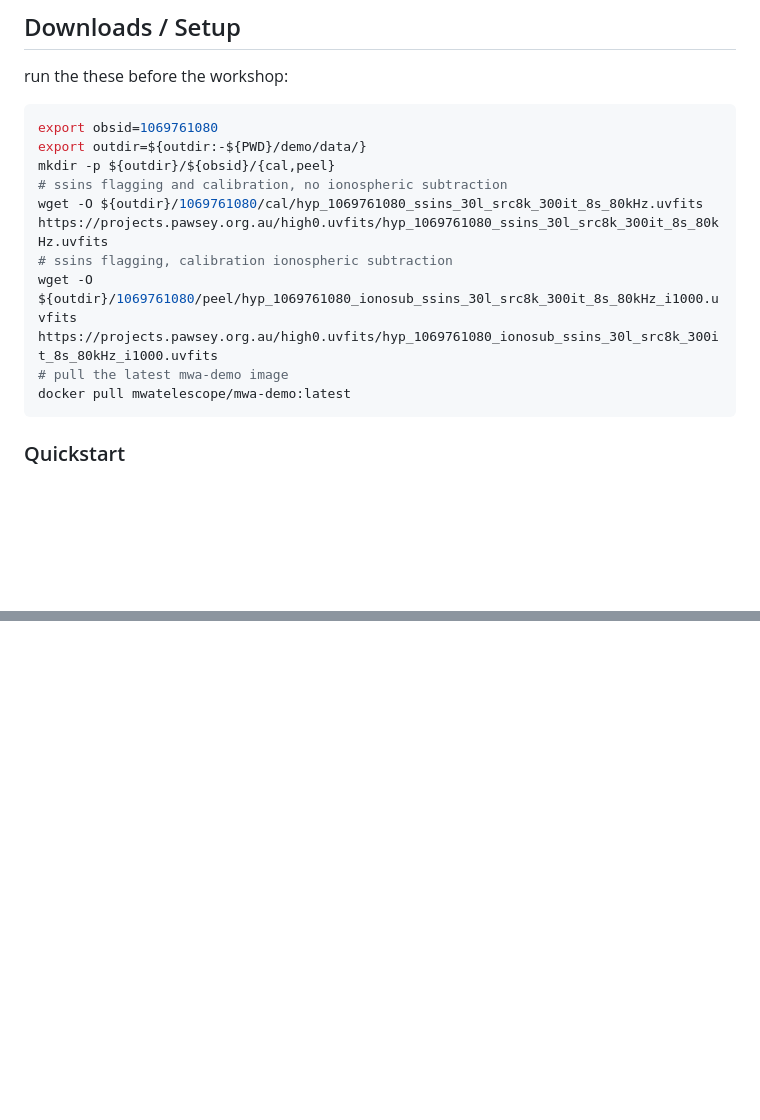
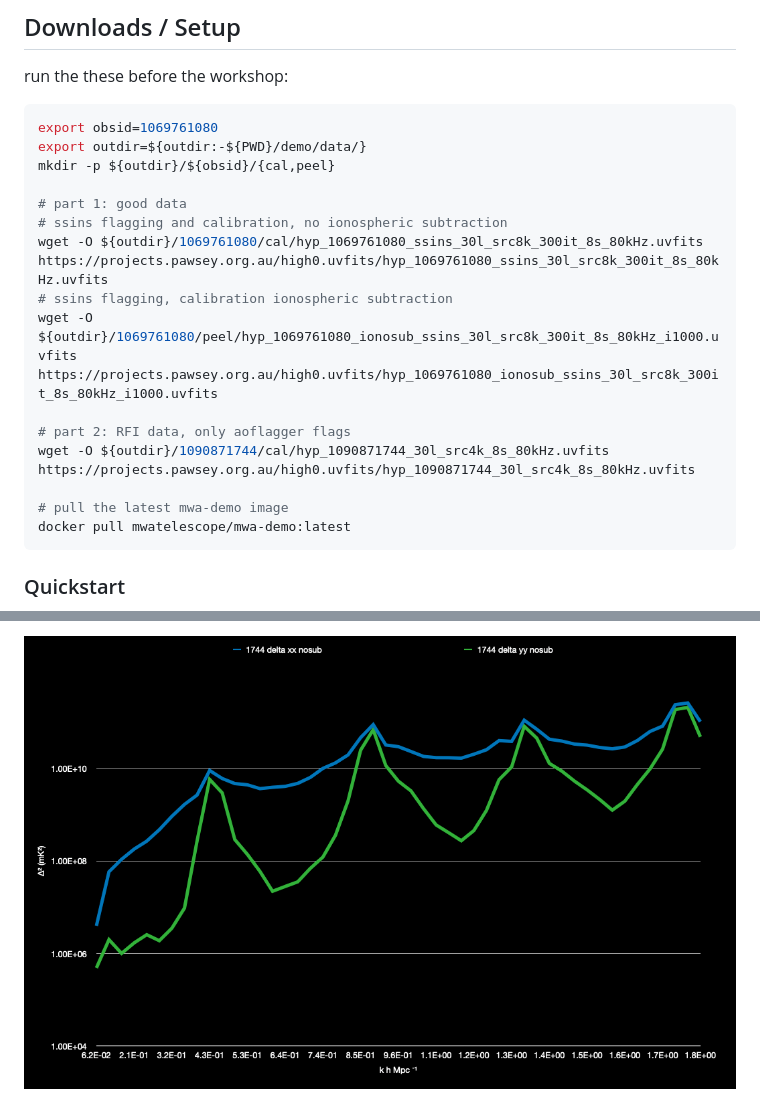
Before and after one commit to MWATelescope/mwa-demo, a Markdown page: WORKSHOP_05.md, 2 parts joined by grey strips. GitHub-like rendering; pictures changed too: imgs/1D Delta 1090871744.png (added); blank space fills up the shorter version.

Commit message:
add bad obs to workshop 5

````diff
--- a/WORKSHOP_05.md
+++ b/WORKSHOP_05.md
@@ -14,10 +14,16 @@ run the these before the workshop:
 export obsid=1069761080
 export outdir=${outdir:-${PWD}/demo/data/}
 mkdir -p ${outdir}/${obsid}/{cal,peel}
+
+# part 1: good data
 # ssins flagging and calibration, no ionospheric subtraction
 wget -O ${outdir}/1069761080/cal/hyp_1069761080_ssins_30l_src8k_300it_8s_80kHz.uvfits https://projects.pawsey.org.au/high0.uvfits/hyp_1069761080_ssins_30l_src8k_300it_8s_80kHz.uvfits
 # ssins flagging, calibration ionospheric subtraction
 wget -O ${outdir}/1069761080/peel/hyp_1069761080_ionosub_ssins_30l_src8k_300it_8s_80kHz_i1000.uvfits https://projects.pawsey.org.au/high0.uvfits/hyp_1069761080_ionosub_ssins_30l_src8k_300it_8s_80kHz_i1000.uvfits
+
+# part 2: RFI data, only aoflagger flags
+wget -O ${outdir}/1090871744/cal/hyp_1090871744_30l_src4k_8s_80kHz.uvfits https://projects.pawsey.org.au/high0.uvfits/hyp_1090871744_30l_src4k_8s_80kHz.uvfits
+
 # pull the latest mwa-demo image
 docker pull mwatelescope/mwa-demo:latest
 ```
@@ -57,0 +79 @@ You can use your favourite data vis tool to plot the TSV files produced.
+![1D Delta plot 1090871744](./imgs/1D%20Delta%201090871744.png)
````
Also changed, not shown: other parts of WORKSHOP_05.md (+16 -1 lines), 3 other files.
